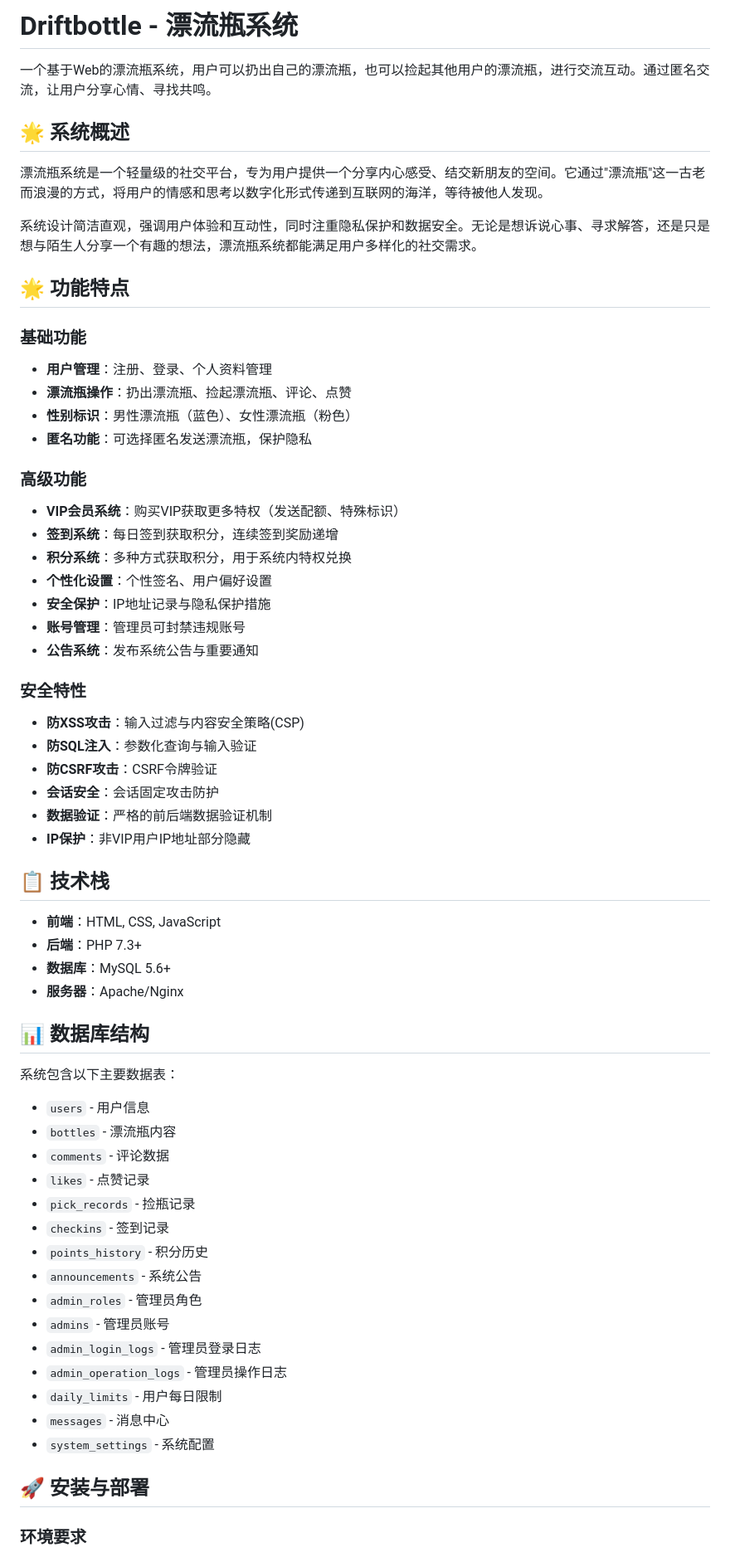
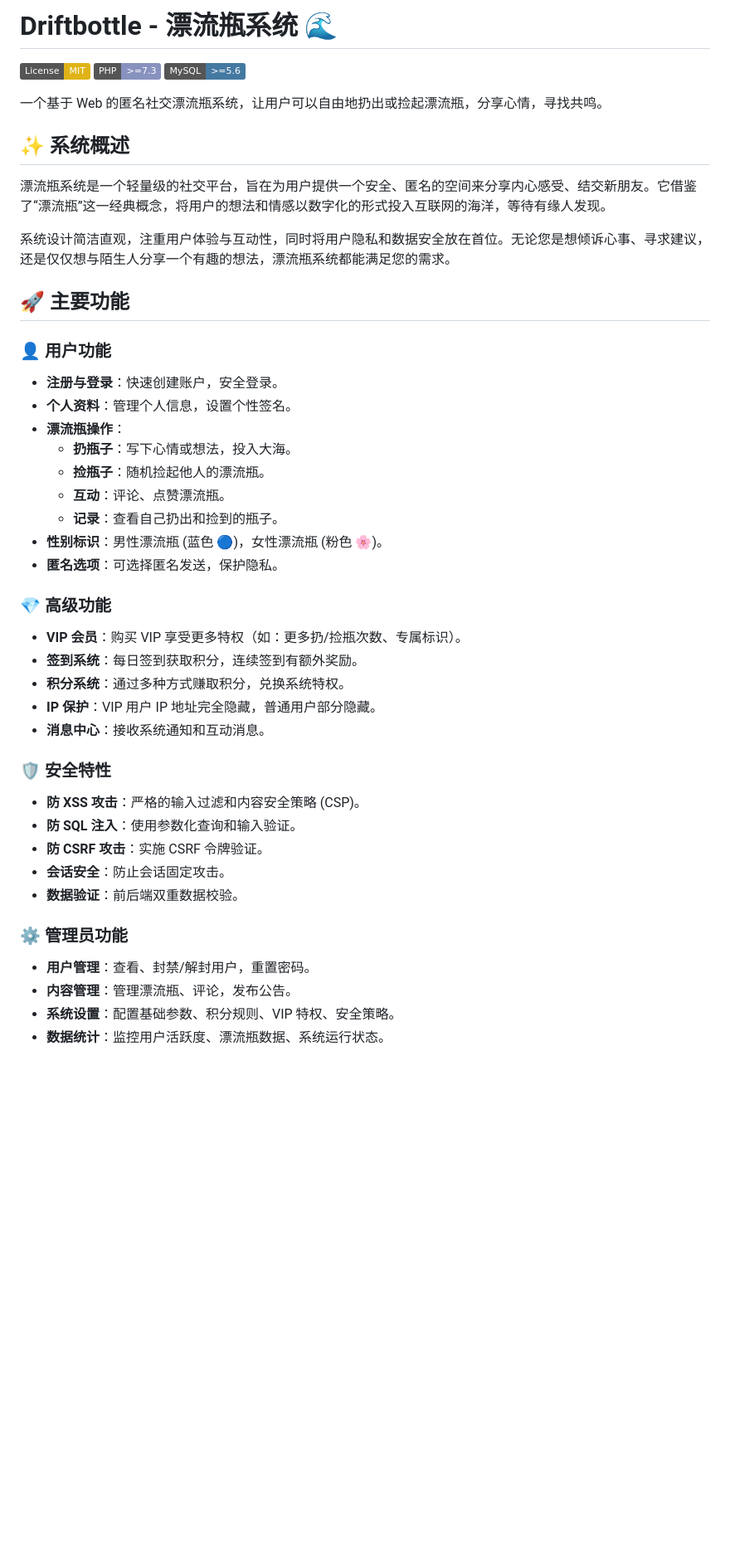
Before and after one commit to kggzs/Driftbottle, a Markdown page: README.md, the part around the change printed below. Shown: that part at 83% size. Drawn GitHub-style; badges without logos; blank space fills up the shorter version.

Commit message:
docs: 优化README.md内容结构及语言表达
重构README.md文档，调整内容结构，使其更加清晰易读。更新了系统概述、功能描述、技术栈、数据库结构等部分，使用更简洁明了的语言表达。同时，修复了部分格式问题，确保文档的一致性和专业性。

```diff
--- a/README.md
+++ b/README.md
@@ -1,65 +1,51 @@
-# Driftbottle - 漂流瓶系统
+# Driftbottle - 漂流瓶系统 🌊
 
-一个基于Web的漂流瓶系统，用户可以扔出自己的漂流瓶，也可以捡起其他用户的漂流瓶，进行交流互动。通过匿名交流，让用户分享心情、寻找共鸣。
+[![License: MIT](https://img.shields.io/badge/License-MIT-yellow.svg)](https://opensource.org/licenses/MIT)
+[![PHP Version](https://img.shields.io/badge/PHP-%3E%3D7.3-8892BF.svg)](https://www.php.net/)
+[![MySQL Version](https://img.shields.io/badge/MySQL-%3E%3D5.6-4479A1.svg)](https://www.mysql.com/)
 
-## 🌟 系统概述
+一个基于 Web 的匿名社交漂流瓶系统，让用户可以自由地扔出或捡起漂流瓶，分享心情，寻找共鸣。
 
-漂流瓶系统是一个轻量级的社交平台，专为用户提供一个分享内心感受、结交新朋友的空间。它通过"漂流瓶"这一古老而浪漫的方式，将用户的情感和思考以数字化形式传递到互联网的海洋，等待被他人发现。
+## ✨ 系统概述
 
-系统设计简洁直观，强调用户体验和互动性，同时注重隐私保护和数据安全。无论是想诉说心事、寻求解答，还是只是想与陌生人分享一个有趣的想法，漂流瓶系统都能满足用户多样化的社交需求。
+漂流瓶系统是一个轻量级的社交平台，旨在为用户提供一个安全、匿名的空间来分享内心感受、结交新朋友。它借鉴了“漂流瓶”这一经典概念，将用户的想法和情感以数字化的形式投入互联网的海洋，等待有缘人发现。
 
-## 🌟 功能特点
+系统设计简洁直观，注重用户体验与互动性，同时将用户隐私和数据安全放在首位。无论您是想倾诉心事、寻求建议，还是仅仅想与陌生人分享一个有趣的想法，漂流瓶系统都能满足您的需求。
 
-### 基础功能
-- **用户管理**：注册、登录、个人资料管理
-- **漂流瓶操作**：扔出漂流瓶、捡起漂流瓶、评论、点赞
-- **性别标识**：男性漂流瓶（蓝色）、女性漂流瓶（粉色）
-- **匿名功能**：可选择匿名发送漂流瓶，保护隐私
+## 🚀 主要功能
 
-### 高级功能
-- **VIP会员系统**：购买VIP获取更多特权（发送配额、特殊标识）
-- **签到系统**：每日签到获取积分，连续签到奖励递增
-- **积分系统**：多种方式获取积分，用于系统内特权兑换
-- **个性化设置**：个性签名、用户偏好设置
-- **安全保护**：IP地址记录与隐私保护措施
-- **账号管理**：管理员可封禁违规账号
-- **公告系统**：发布系统公告与重要通知
+### 👤 用户功能
 
-### 安全特性
-- **防XSS攻击**：输入过滤与内容安全策略(CSP)
-- **防SQL注入**：参数化查询与输入验证
-- **防CSRF攻击**：CSRF令牌验证
-- **会话安全**：会话固定攻击防护
-- **数据验证**：严格的前后端数据验证机制
-- **IP保护**：非VIP用户IP地址部分隐藏
+- **注册与登录**：快速创建账户，安全登录。
+- **个人资料**：管理个人信息，设置个性签名。
+- **漂流瓶操作**：
+    - **扔瓶子**：写下心情或想法，投入大海。
+    - **捡瓶子**：随机捡起他人的漂流瓶。
+    - **互动**：评论、点赞漂流瓶。
+    - **记录**：查看自己扔出和捡到的瓶子。
+- **性别标识**：男性漂流瓶 (蓝色 🔵)，女性漂流瓶 (粉色 🌸)。
+- **匿名选项**：可选择匿名发送，保护隐私。
 
-## 📋 技术栈
+### 💎 高级功能
 
-- **前端**：HTML, CSS, JavaScript
-- **后端**：PHP 7.3+
-- **数据库**：MySQL 5.6+
-- **服务器**：Apache/Nginx
+- **VIP 会员**：购买 VIP 享受更多特权（如：更多扔/捡瓶次数、专属标识）。
+- **签到系统**：每日签到获取积分，连续签到有额外奖励。
+- **积分系统**：通过多种方式赚取积分，兑换系统特权。
+- **IP 保护**：VIP 用户 IP 地址完全隐藏，普通用户部分隐藏。
+- **消息中心**：接收系统通知和互动消息。
 
-## 📊 数据库结构
+### 🛡️ 安全特性
 
-系统包含以下主要数据表：
-- `users` - 用户信息
-- `bottles` - 漂流瓶内容
-- `comments` - 评论数据
-- `likes` - 点赞记录
-- `pick_records` - 捡瓶记录
-- `checkins` - 签到记录
-- `points_history` - 积分历史
-- `announcements` - 系统公告
-- `admin_roles` - 管理员角色
-- `admins` - 管理员账号
-- `admin_login_logs` - 管理员登录日志
-- `admin_operation_logs` - 管理员操作日志
-- `daily_limits` - 用户每日限制
-- `messages` - 消息中心
-- `system_settings` - 系统配置
+- **防 XSS 攻击**：严格的输入过滤和内容安全策略 (CSP)。
+- **防 SQL 注入**：使用参数化查询和输入验证。
+- **防 CSRF 攻击**：实施 CSRF 令牌验证。
+- **会话安全**：防止会话固定攻击。
+- **数据验证**：前后端双重数据校验。
 
-## 🚀 安装与部署
+### ⚙️ 管理员功能
 
-### 环境要求
+- **用户管理**：查看、封禁/解封用户，重置密码。
+- **内容管理**：管理漂流瓶、评论，发布公告。
+- **系统设置**：配置基础参数、积分规则、VIP 特权、安全策略。
+- **数据统计**：监控用户活跃度、漂流瓶数据、系统运行状态。
 
```
Also changed, not shown: other parts of README.md (+223 -270 lines).
